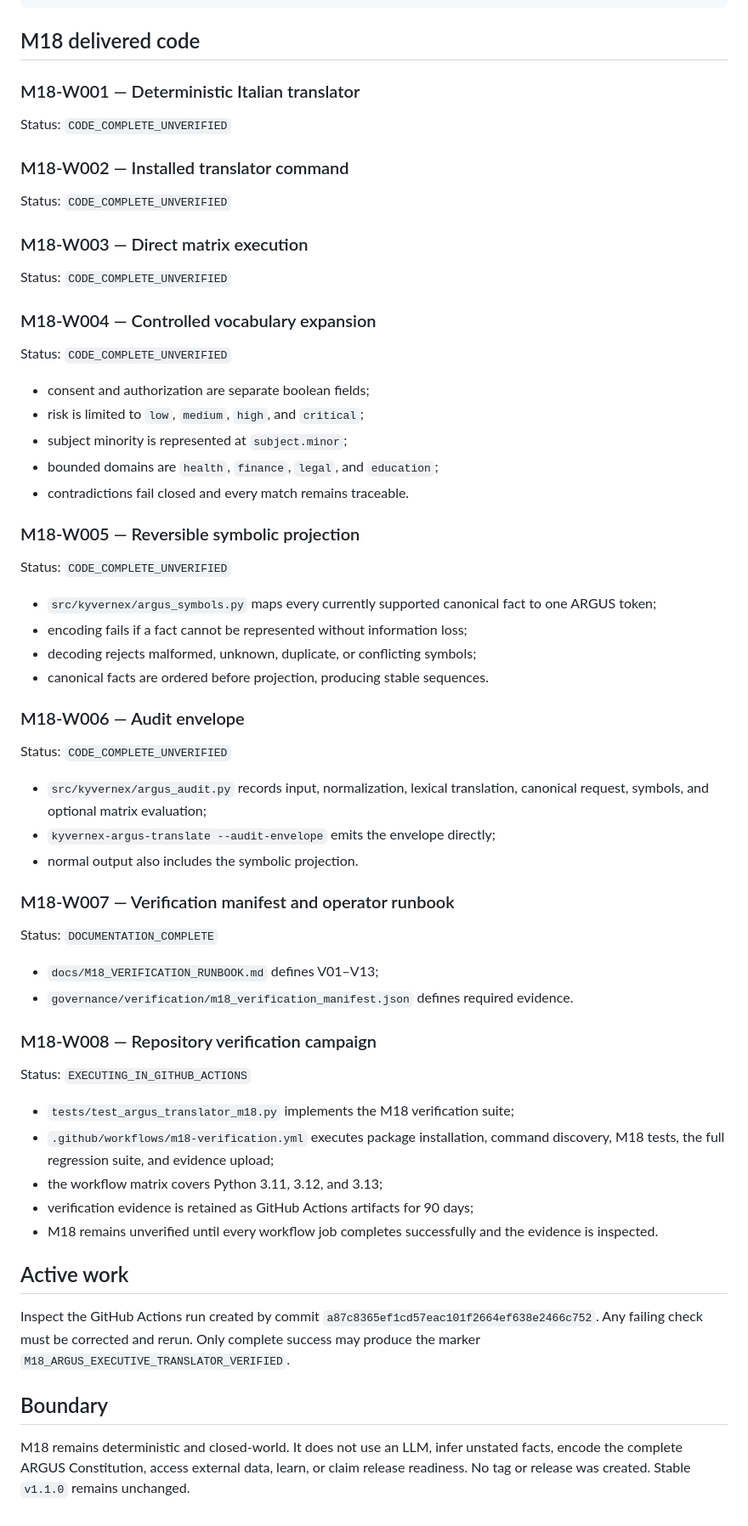
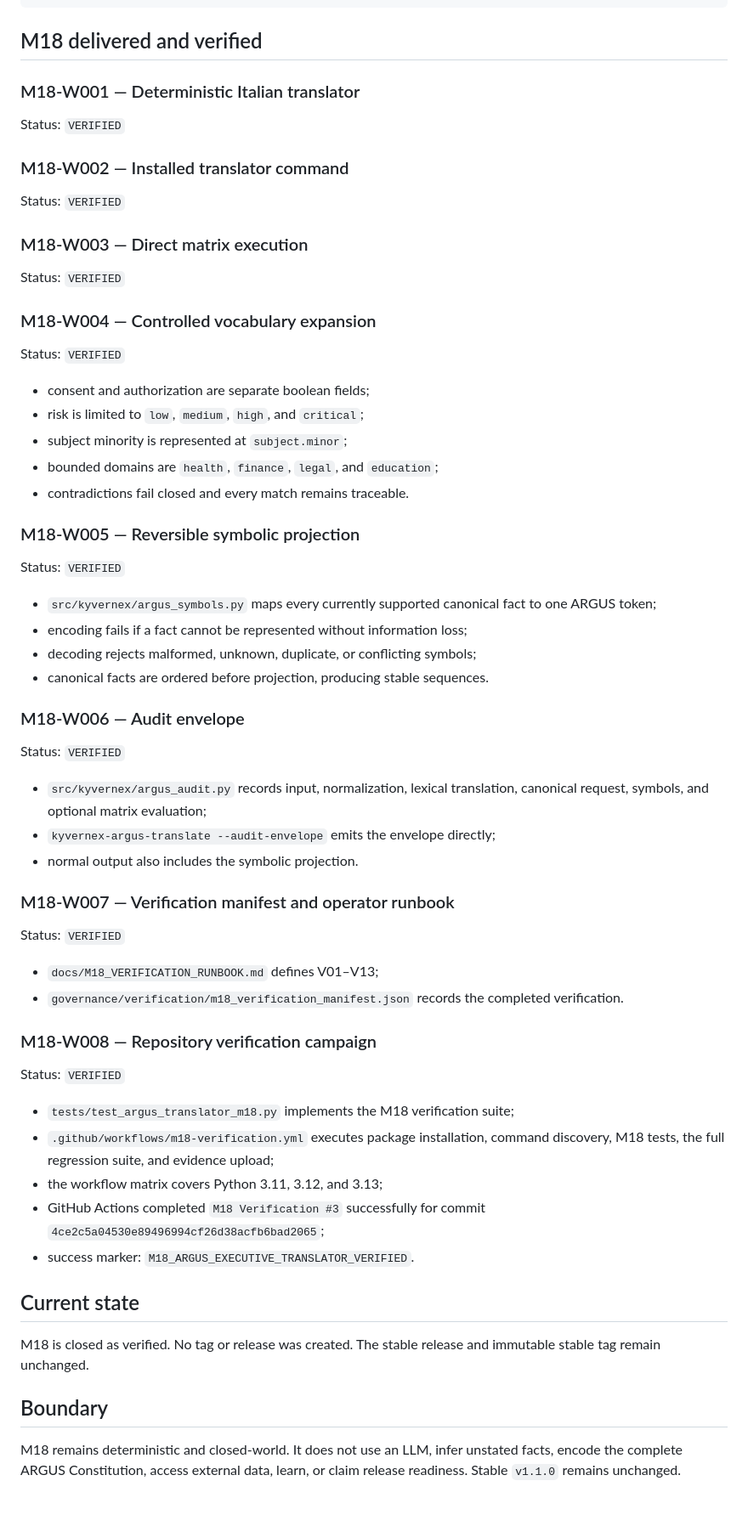
Before and after one commit to benleva/KYVERNEX, a Markdown page: PROJECT_STATUS.md, the part around one of its changes. Shown at 85% size. GitHub-like rendering.

Commit message:
governance(m18): mark ARGUS Executive Translator verified

````diff
--- a/PROJECT_STATUS.md
+++ b/PROJECT_STATUS.md
@@ -25,19 +22,19 @@ human Italian text
 -> audit envelope
 ```
 
-## M18 delivered code
+## M18 delivered and verified
 
 ### M18-W001 — Deterministic Italian translator
-Status: `CODE_COMPLETE_UNVERIFIED`
+Status: `VERIFIED`
 
 ### M18-W002 — Installed translator command
-Status: `CODE_COMPLETE_UNVERIFIED`
+Status: `VERIFIED`
 
 ### M18-W003 — Direct matrix execution
-Status: `CODE_COMPLETE_UNVERIFIED`
+Status: `VERIFIED`
 
 ### M18-W004 — Controlled vocabulary expansion
-Status: `CODE_COMPLETE_UNVERIFIED`
+Status: `VERIFIED`
 
 - consent and authorization are separate boolean fields;
 - risk is limited to `low`, `medium`, `high`, and `critical`;
@@ -46,7 +43,7 @@ Status: `CODE_COMPLETE_UNVERIFIED`
 - contradictions fail closed and every match remains traceable.
 
 ### M18-W005 — Reversible symbolic projection
-Status: `CODE_COMPLETE_UNVERIFIED`
+Status: `VERIFIED`
 
 - `src/kyvernex/argus_symbols.py` maps every currently supported canonical fact to one ARGUS token;
 - encoding fails if a fact cannot be represented without information loss;
@@ -54,29 +51,29 @@ Status: `CODE_COMPLETE_UNVERIFIED`
 - canonical facts are ordered before projection, producing stable sequences.
 
 ### M18-W006 — Audit envelope
-Status: `CODE_COMPLETE_UNVERIFIED`
+Status: `VERIFIED`
 
 - `src/kyvernex/argus_audit.py` records input, normalization, lexical translation, canonical request, symbols, and optional matrix evaluation;
 - `kyvernex-argus-translate --audit-envelope` emits the envelope directly;
 - normal output also includes the symbolic projection.
 
 ### M18-W007 — Verification manifest and operator runbook
-Status: `DOCUMENTATION_COMPLETE`
+Status: `VERIFIED`
 
 - `docs/M18_VERIFICATION_RUNBOOK.md` defines V01–V13;
-- `governance/verification/m18_verification_manifest.json` defines required evidence.
+- `governance/verification/m18_verification_manifest.json` records the completed verification.
 
 ### M18-W008 — Repository verification campaign
-Status: `EXECUTING_IN_GITHUB_ACTIONS`
+Status: `VERIFIED`
 
 - `tests/test_argus_translator_m18.py` implements the M18 verification suite;
 - `.github/workflows/m18-verification.yml` executes package installation, command discovery, M18 tests, the full regression suite, and evidence upload;
 - the workflow matrix covers Python 3.11, 3.12, and 3.13;
-- verification evidence is retained as GitHub Actions artifacts for 90 days;
-- M18 remains unverified until every workflow job completes successfully and the evidence is inspected.
+- GitHub Actions completed `M18 Verification #3` successfully for commit `4ce2c5a04530e89496994cf26d38acfb6bad2065`;
+- success marker: `M18_ARGUS_EXECUTIVE_TRANSLATOR_VERIFIED`.
 
-## Active work
-Inspect the GitHub Actions run created by commit `a87c8365ef1cd57eac101f2664ef638e2466c752`. Any failing check must be corrected and rerun. Only complete success may produce the marker `M18_ARGUS_EXECUTIVE_TRANSLATOR_VERIFIED`.
+## Current state
+M18 is closed as verified. No tag or release was created. The stable release and immutable stable tag remain unchanged.
 
 ## Boundary
-M18 remains deterministic and closed-world. It does not use an LLM, infer unstated facts, encode the complete ARGUS Constitution, access external data, learn, or claim release readiness. No tag or release was created. Stable `v1.1.0` remains unchanged.
+M18 remains deterministic and closed-world. It does not use an LLM, infer unstated facts, encode the complete ARGUS Constitution, access external data, learn, or claim release readiness. Stable `v1.1.0` remains unchanged.
````
Also changed, not shown: other parts of PROJECT_STATUS.md (+1 -4 lines).
